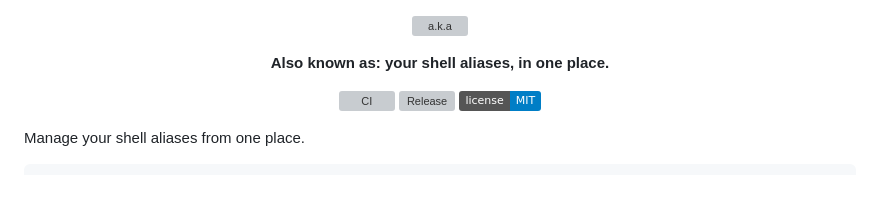
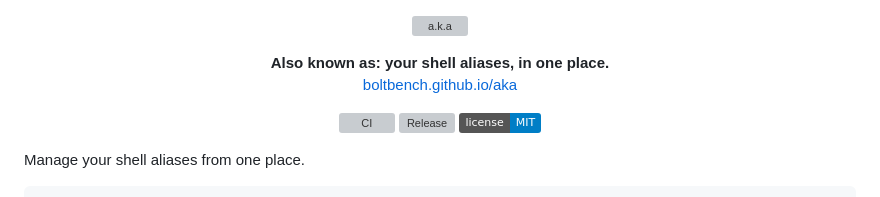
Before and after one commit to boltbench/aka, a Markdown page: README.md, the part around the change. Drawn GitHub-style; badges without logos; grey boxes are pictures that could not be loaded.

Commit message:
Link the website from the README

```diff
--- a/README.md
+++ b/README.md
@@ -5,7 +5,7 @@
   </picture>
 </p>
 
-<p align="center"><b>Also known as: your shell aliases, in one place.</b></p>
+<p align="center"><b>Also known as: your shell aliases, in one place.</b><br><a href="https://boltbench.github.io/aka/">boltbench.github.io/aka</a></p>
 
 <p align="center">
   <a href="https://github.com/boltbench/aka/actions/workflows/ci.yml"><img alt="CI" src="https://github.com/boltbench/aka/actions/workflows/ci.yml/badge.svg"></a>
```
